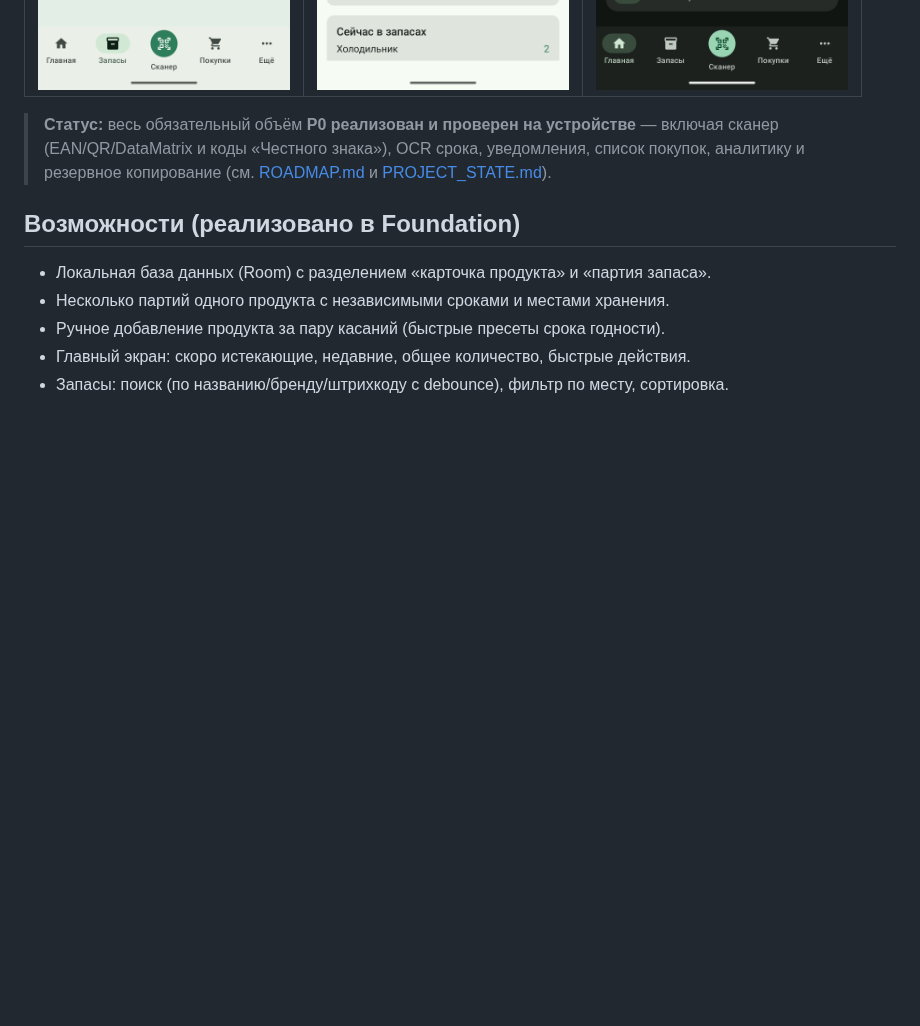
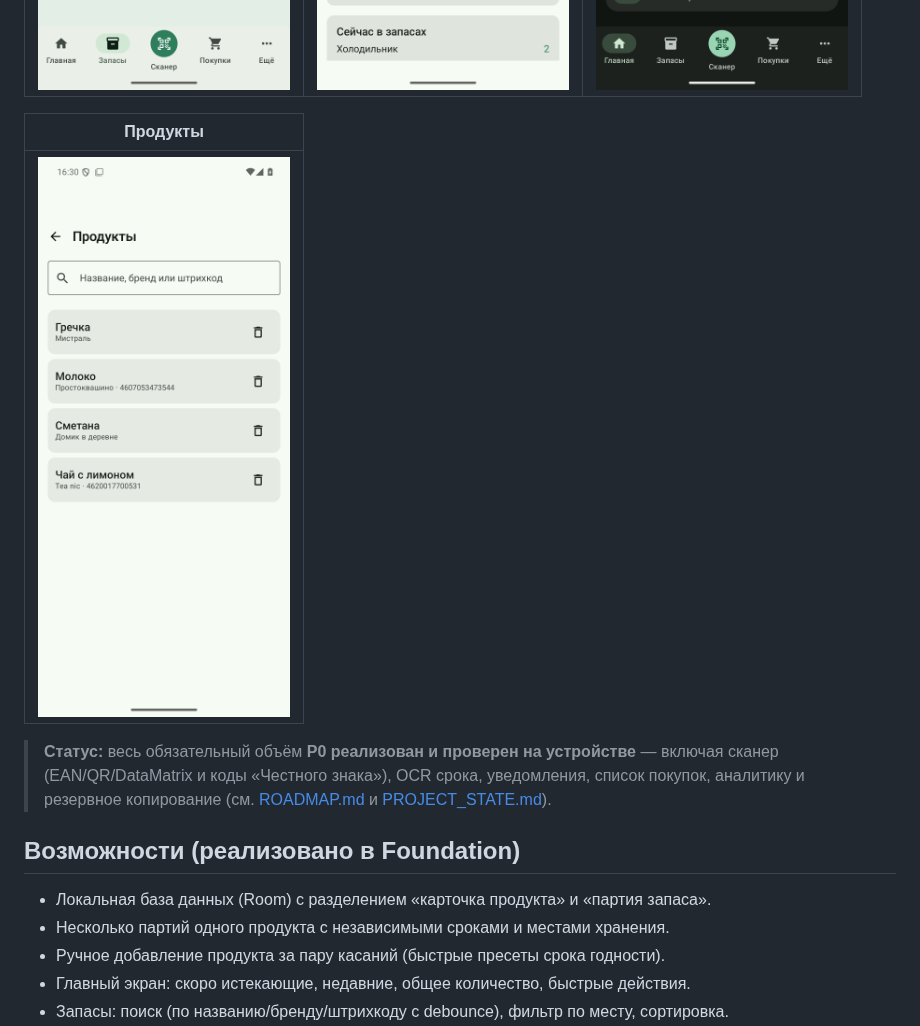
Before and after one commit to Lucky2356/EatBefore, a Markdown page: README.md, the part around the change. Rendered like a GitHub page; pictures changed too: docs/screenshots/products.png (added); blank space fills up the shorter version.

Commit message:
Показать экран «Продукты» в README
Каталог карточек появился в 1.9.0, но в README его не было ни в списке
возможностей, ни на скриншотах. Снимок сделан на русском интерфейсе, как и
остальные.

```diff
--- a/README.md
+++ b/README.md
@@ -18,6 +18,10 @@
 | Разбор пачками | Аналитика | Тёмная тема |
 |---|---|---|
 | ![Разбор пачками](docs/screenshots/selection.png) | ![Аналитика](docs/screenshots/analytics.png) | ![Тёмная тема](docs/screenshots/home-dark.png) |
+
+| Продукты |
+|---|
+| ![Продукты](docs/screenshots/products.png) |
 
 > **Статус:** весь обязательный объём **P0 реализован и проверен на устройстве** —
 > включая сканер (EAN/QR/DataMatrix и коды «Честного знака»), OCR срока, уведомления,
```
